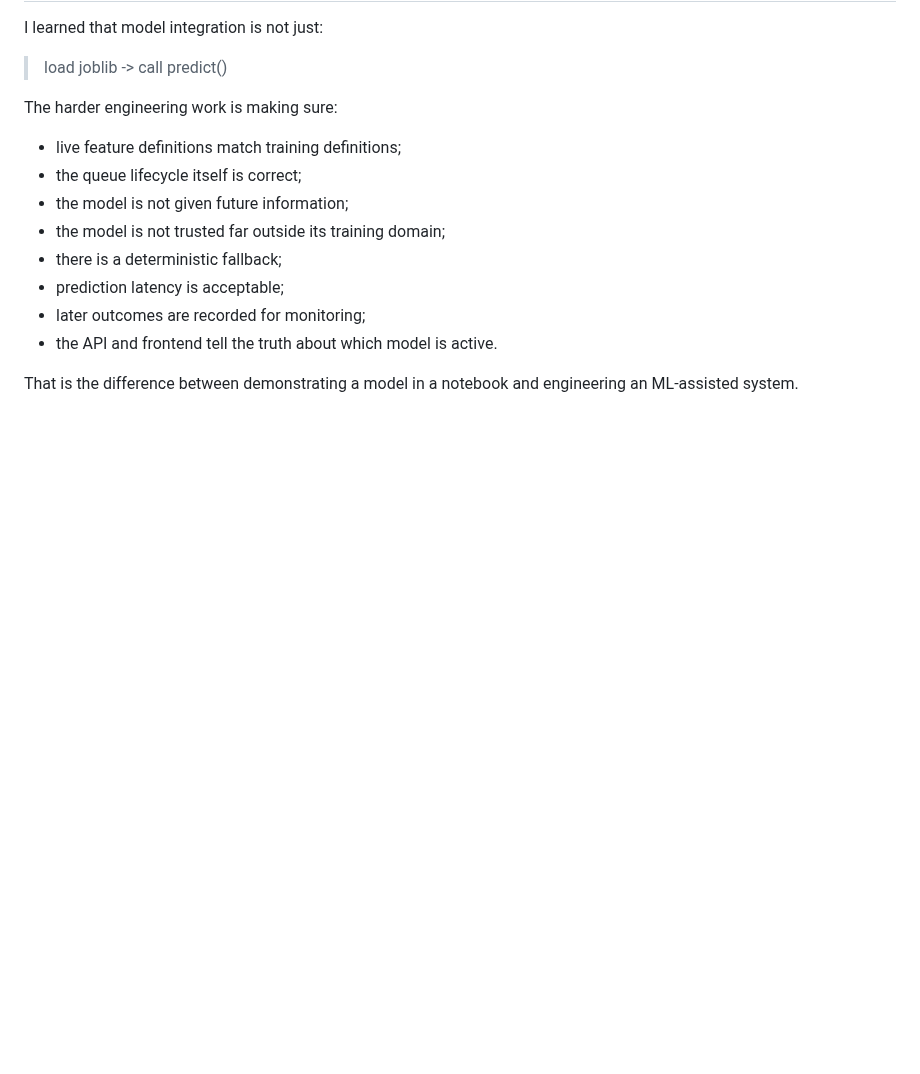
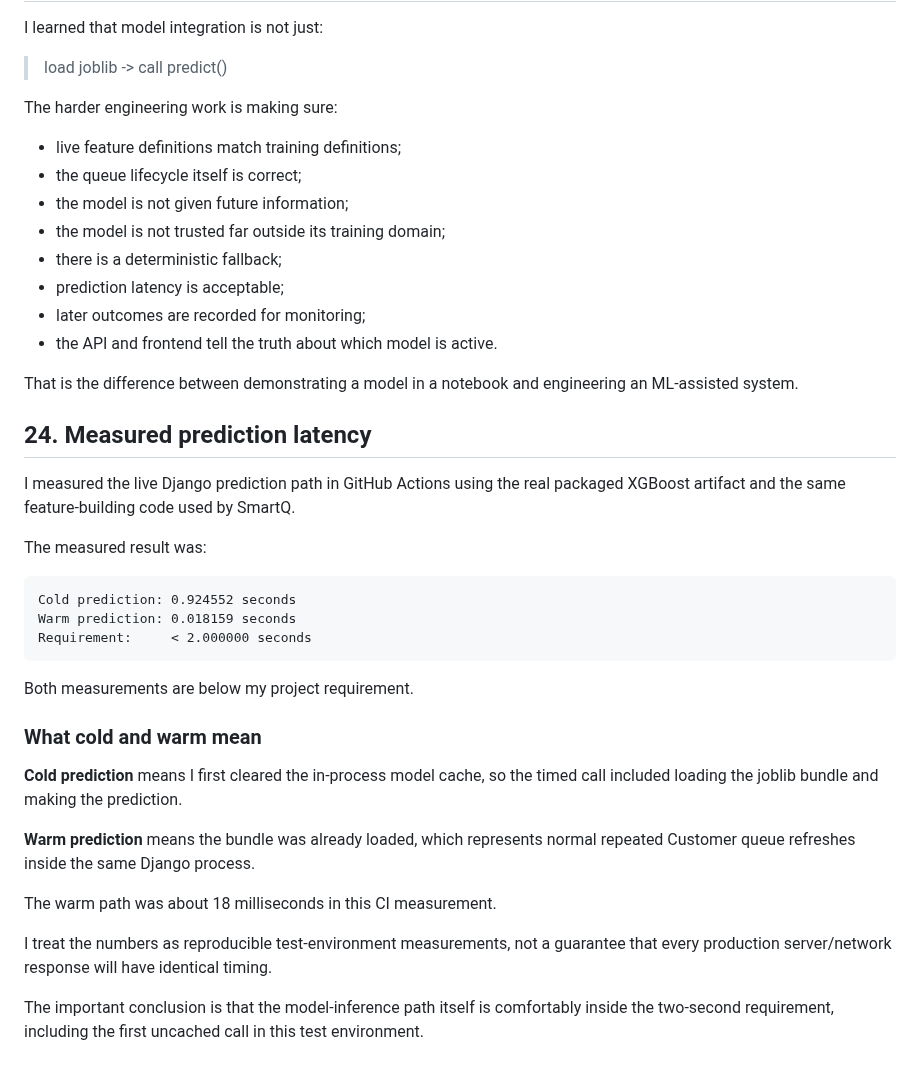
Before and after one commit to Katlegojack/SmartQ, a Markdown page: docs/ML_SUBMISSION_PACKAGING_AND_INTEGRATION_PREP.md, the part around the change. Rendered like a GitHub page; blank space fills up the shorter version.

Commit message:
Document measured XGBoost integration latency

````diff
--- a/docs/ML_SUBMISSION_PACKAGING_AND_INTEGRATION_PREP.md
+++ b/docs/ML_SUBMISSION_PACKAGING_AND_INTEGRATION_PREP.md
@@ -542,3 +542,30 @@ The harder engineering work is making sure:
 - the API and frontend tell the truth about which model is active.
 
 That is the difference between demonstrating a model in a notebook and engineering an ML-assisted system.
+
+
+## 24. Measured prediction latency
+
+I measured the live Django prediction path in GitHub Actions using the real packaged XGBoost artifact and the same feature-building code used by SmartQ.
+
+The measured result was:
+
+```text
+Cold prediction: 0.924552 seconds
+Warm prediction: 0.018159 seconds
+Requirement:     < 2.000000 seconds
+```
+
+Both measurements are below my project requirement.
+
+### What cold and warm mean
+
+**Cold prediction** means I first cleared the in-process model cache, so the timed call included loading the joblib bundle and making the prediction.
+
+**Warm prediction** means the bundle was already loaded, which represents normal repeated Customer queue refreshes inside the same Django process.
+
+The warm path was about 18 milliseconds in this CI measurement.
+
+I treat the numbers as reproducible test-environment measurements, not a guarantee that every production server/network response will have identical timing.
+
+The important conclusion is that the model-inference path itself is comfortably inside the two-second requirement, including the first uncached call in this test environment.
````
